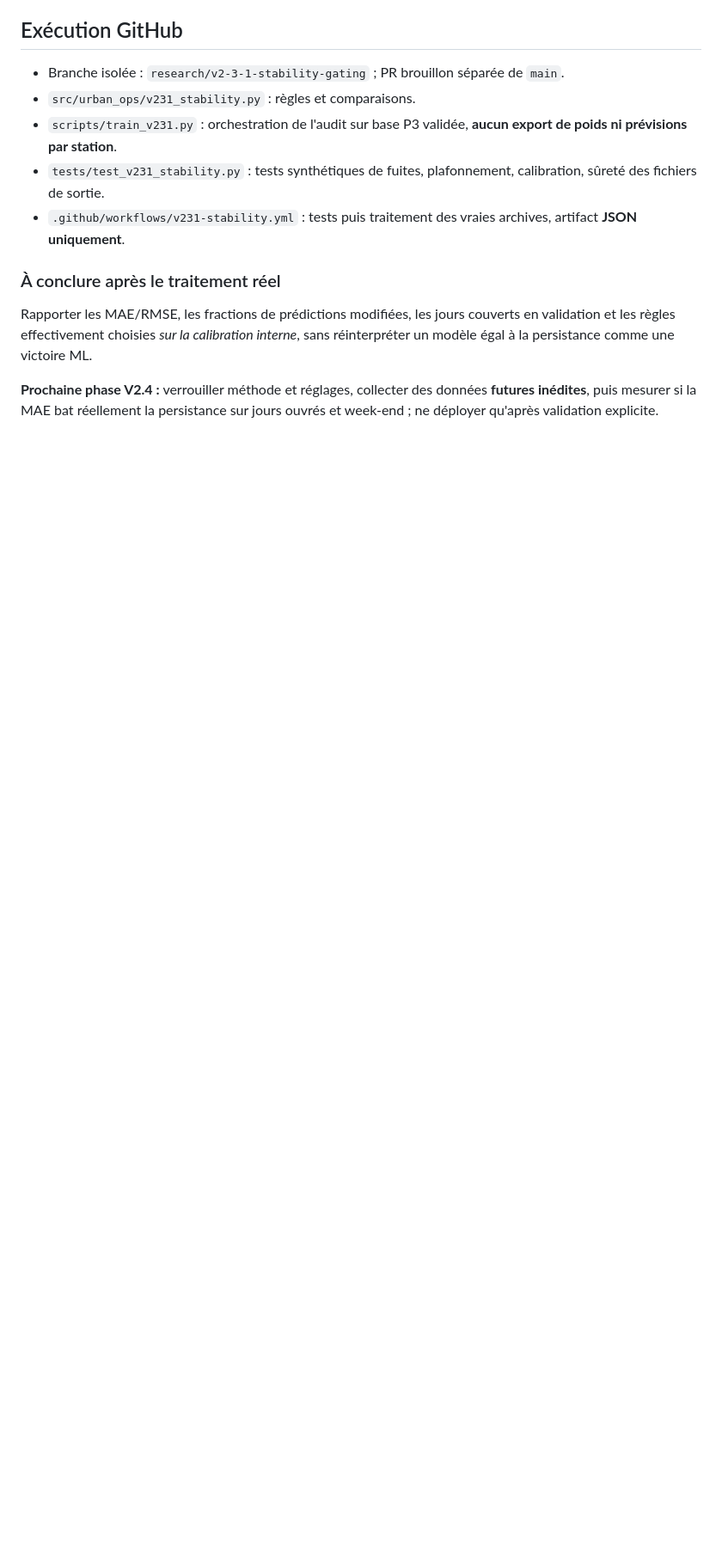
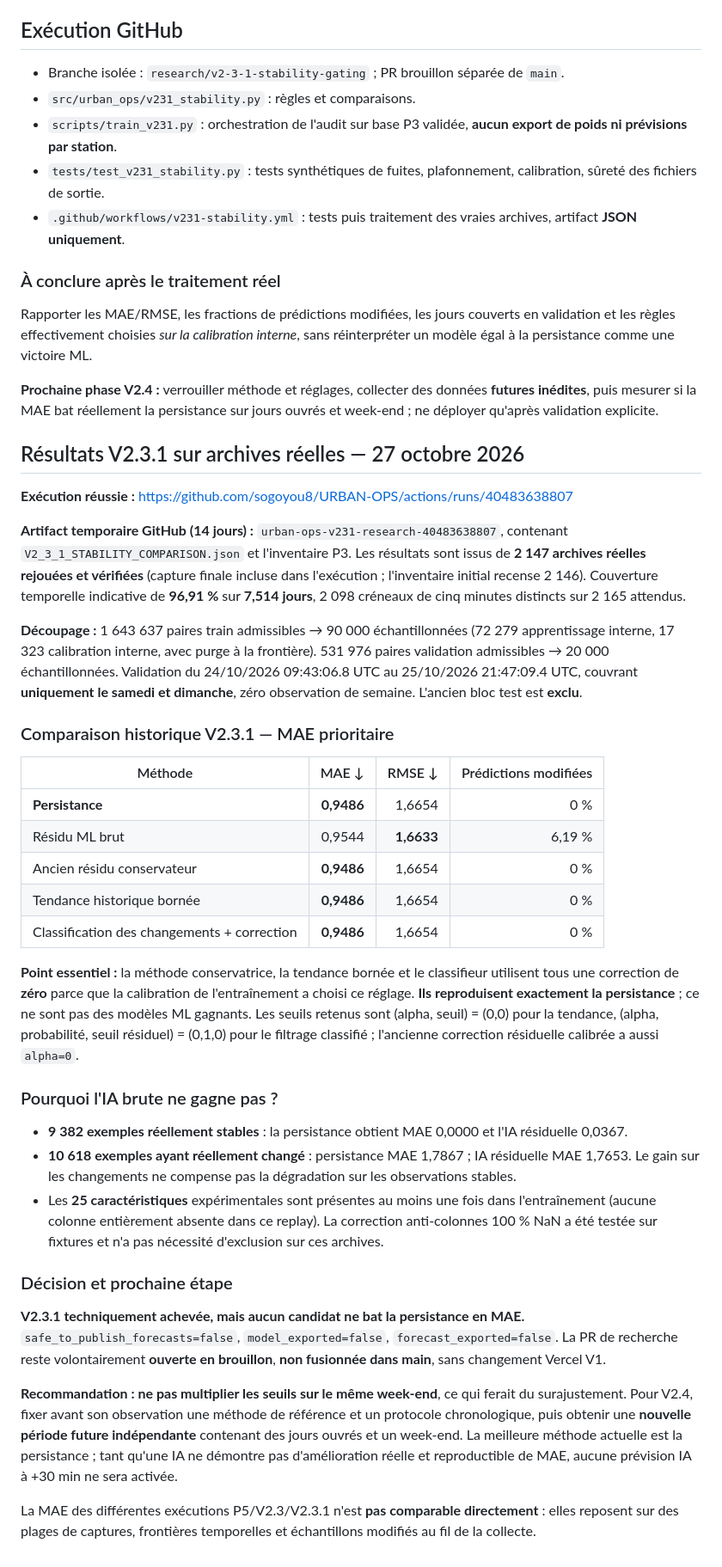
Before and after one commit to sogoyou8/URBAN-OPS, a Markdown page: docs/V2_3_1_STABILITY.md, the part around the change. Shown at 86% size. Drawn GitHub-style; blank space fills up the shorter version.

Commit message:
Document V2.3.1 real outcomes: persistence wins, ML not promoted

```diff
--- a/docs/V2_3_1_STABILITY.md
+++ b/docs/V2_3_1_STABILITY.md
@@ -39,3 +39,38 @@ Outre la persistance, la régression résiduelle brute et le filtrage conservate
 Rapporter les MAE/RMSE, les fractions de prédictions modifiées, les jours couverts en validation et les règles effectivement choisies *sur la calibration interne*, sans réinterpréter un modèle égal à la persistance comme une victoire ML.
 
 **Prochaine phase V2.4 :** verrouiller méthode et réglages, collecter des données **futures inédites**, puis mesurer si la MAE bat réellement la persistance sur jours ouvrés et week-end ; ne déployer qu'après validation explicite.
+
+
+## Résultats V2.3.1 sur archives réelles — 27 octobre 2026
+
+**Exécution réussie :** https://github.com/sogoyou8/URBAN-OPS/actions/runs/40483638807
+
+**Artifact temporaire GitHub (14 jours) :** `urban-ops-v231-research-40483638807`, contenant `V2_3_1_STABILITY_COMPARISON.json` et l'inventaire P3. Les résultats sont issus de **2 147 archives réelles rejouées et vérifiées** (capture finale incluse dans l'exécution ; l'inventaire initial recense 2 146). Couverture temporelle indicative de **96,91 %** sur **7,514 jours**, 2 098 créneaux de cinq minutes distincts sur 2 165 attendus.
+
+**Découpage :** 1 643 637 paires train admissibles → 90 000 échantillonnées (72 279 apprentissage interne, 17 323 calibration interne, avec purge à la frontière). 531 976 paires validation admissibles → 20 000 échantillonnées. Validation du 24/10/2026 09:43:06.8 UTC au 25/10/2026 21:47:09.4 UTC, couvrant **uniquement le samedi et dimanche**, zéro observation de semaine. L'ancien bloc test est **exclu**.
+
+### Comparaison historique V2.3.1 — MAE prioritaire
+
+| Méthode | MAE ↓ | RMSE ↓ | Prédictions modifiées |
+|---|---:|---:|---:|
+| **Persistance** | **0,9486** | 1,6654 | 0 % |
+| Résidu ML brut | 0,9544 | **1,6633** | 6,19 % |
+| Ancien résidu conservateur | **0,9486** | 1,6654 | 0 % |
+| Tendance historique bornée | **0,9486** | 1,6654 | 0 % |
+| Classification des changements + correction | **0,9486** | 1,6654 | 0 % |
+
+**Point essentiel :** la méthode conservatrice, la tendance bornée et le classifieur utilisent tous une correction de **zéro** parce que la calibration de l'entraînement a choisi ce réglage. **Ils reproduisent exactement la persistance** ; ce ne sont pas des modèles ML gagnants. Les seuils retenus sont (alpha, seuil) = (0,0) pour la tendance, (alpha, probabilité, seuil résiduel) = (0,1,0) pour le filtrage classifié ; l'ancienne correction résiduelle calibrée a aussi `alpha=0`.
+
+### Pourquoi l'IA brute ne gagne pas ?
+
+- **9 382 exemples réellement stables** : la persistance obtient MAE 0,0000 et l'IA résiduelle 0,0367.
+- **10 618 exemples ayant réellement changé** : persistance MAE 1,7867 ; IA résiduelle MAE 1,7653. Le gain sur les changements ne compense pas la dégradation sur les observations stables.
+- Les **25 caractéristiques** expérimentales sont présentes au moins une fois dans l'entraînement (aucune colonne entièrement absente dans ce replay). La correction anti-colonnes 100 % NaN a été testée sur fixtures et n'a pas nécessité d'exclusion sur ces archives.
+
+### Décision et prochaine étape
+
+**V2.3.1 techniquement achevée, mais aucun candidat ne bat la persistance en MAE.** `safe_to_publish_forecasts=false`, `model_exported=false`, `forecast_exported=false`. La PR de recherche reste volontairement **ouverte en brouillon**, **non fusionnée dans main**, sans changement Vercel V1.
+
+**Recommandation : ne pas multiplier les seuils sur le même week-end**, ce qui ferait du surajustement. Pour V2.4, fixer avant son observation une méthode de référence et un protocole chronologique, puis obtenir une **nouvelle période future indépendante** contenant des jours ouvrés et un week-end. La meilleure méthode actuelle est la persistance ; tant qu'une IA ne démontre pas d'amélioration réelle et reproductible de MAE, aucune prévision IA à +30 min ne sera activée.
+
+La MAE des différentes exécutions P5/V2.3/V2.3.1 n'est **pas comparable directement** : elles reposent sur des plages de captures, frontières temporelles et échantillons modifiés au fil de la collecte.
```
